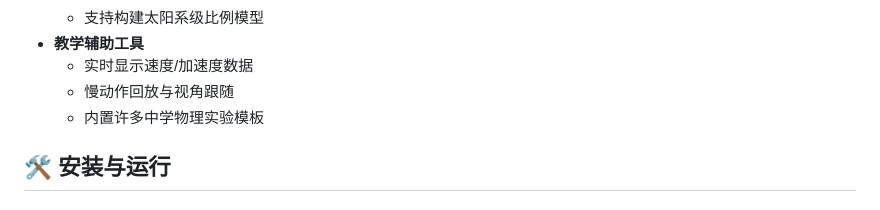
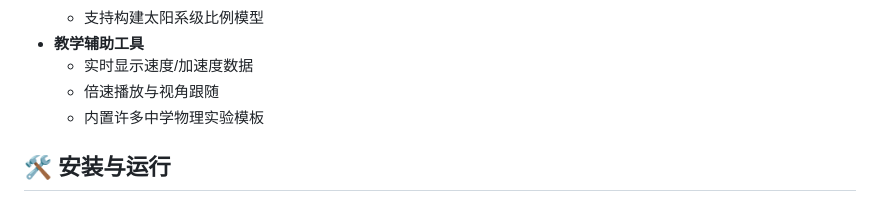
Before and after one commit to STAR-0501/pmss-pro, a Markdown page: README.md, the part around the change. Drawn GitHub-style.

Commit message:
修改了README.md

```diff
--- a/README.md
+++ b/README.md
@@ -23,7 +23,7 @@
   - 支持构建太阳系级比例模型
 - **教学辅助工具**
   - 实时显示速度/加速度数据
-  - 慢动作回放与视角跟随
+  - 倍速播放与视角跟随
   - 内置许多中学物理实验模板
 
 ## 🛠️ 安装与运行
```
